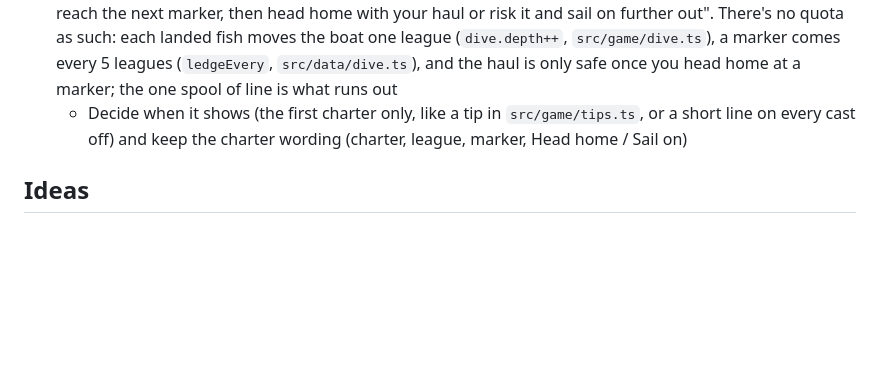
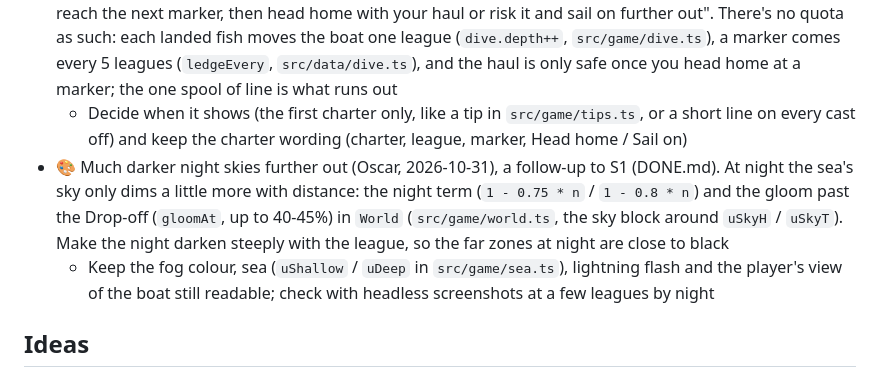
Before and after one commit to O-Chavez/browser-fishing, a Markdown page: TODO.md, the part around the change. GitHub-like rendering; blank space fills up the shorter version.

Commit message:
Add TODO: much darker night skies further out at sea
Co-Authored-By: Claude Opus 5.5 <noreply@anthropic.com>

```diff
--- a/TODO.md
+++ b/TODO.md
@@ -13,6 +13,8 @@ Finished items move to [DONE.md](DONE.md).
   - It also pops in at full strength and only fades out (0.5 s). Fade it in as well, and soften the fade out, so going to and from the loading card feels smoother
 - Charter entry message that explains the loop (Oscar, 2026-10-31), something like "Catch enough fish to reach the next marker, then head home with your haul or risk it and sail on further out". There's no quota as such: each landed fish moves the boat one league (`dive.depth++`, `src/game/dive.ts`), a marker comes every 5 leagues (`ledgeEvery`, `src/data/dive.ts`), and the haul is only safe once you head home at a marker; the one spool of line is what runs out
   - Decide when it shows (the first charter only, like a tip in `src/game/tips.ts`, or a short line on every cast off) and keep the charter wording (charter, league, marker, Head home / Sail on)
+- 🎨 Much darker night skies further out (Oscar, 2026-10-31), a follow-up to S1 (DONE.md). At night the sea's sky only dims a little more with distance: the night term (`1 - 0.75 * n` / `1 - 0.8 * n`) and the gloom past the Drop-off (`gloomAt`, up to 40-45%) in `World` (`src/game/world.ts`, the sky block around `uSkyH` / `uSkyT`). Make the night darken steeply with the league, so the far zones at night are close to black
+  - Keep the fog colour, sea (`uShallow` / `uDeep` in `src/game/sea.ts`), lightning flash and the player's view of the boat still readable; check with headless screenshots at a few leagues by night
 
 ## Ideas
 
```
